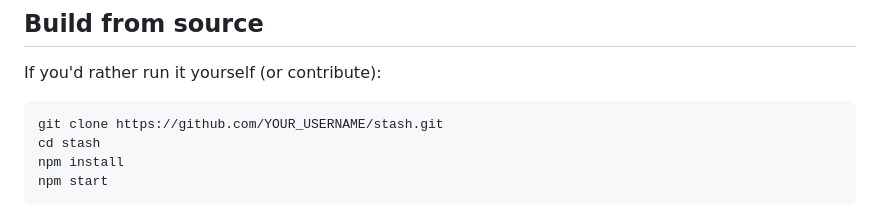
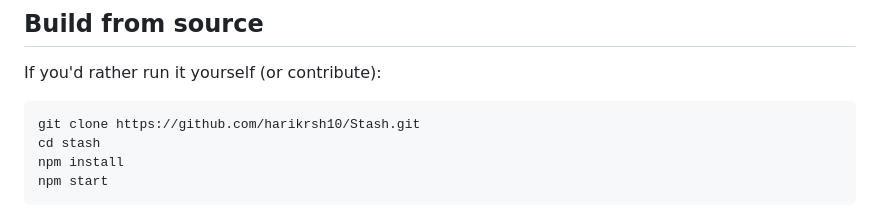
Before and after one commit to harikrsh10/Stash, a Markdown page: README.md, the part around one of its changes. GitHub-like rendering.

Commit message:
Fix README release links

````diff
--- a/README.md
+++ b/README.md
@@ -53,7 +53,7 @@ See [all releases](https://github.com/YOUR_USERNAME/stash/releases) for older ve
 If you'd rather run it yourself (or contribute):
 
 ```bash
-git clone https://github.com/YOUR_USERNAME/stash.git
+git clone https://github.com/harikrsh10/Stash.git
 cd stash
 npm install
 npm start
````
Also changed, not shown: other parts of README.md (+6 -6 lines).
